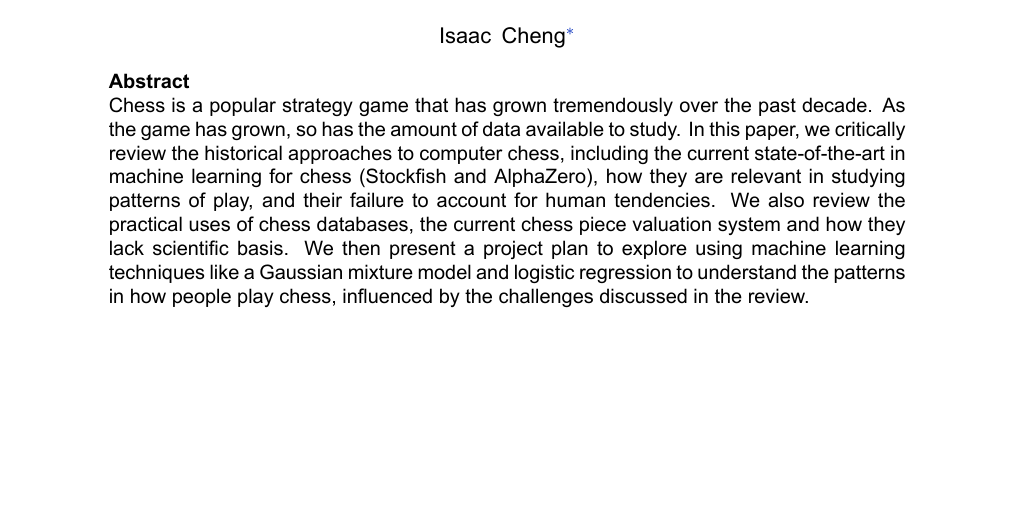
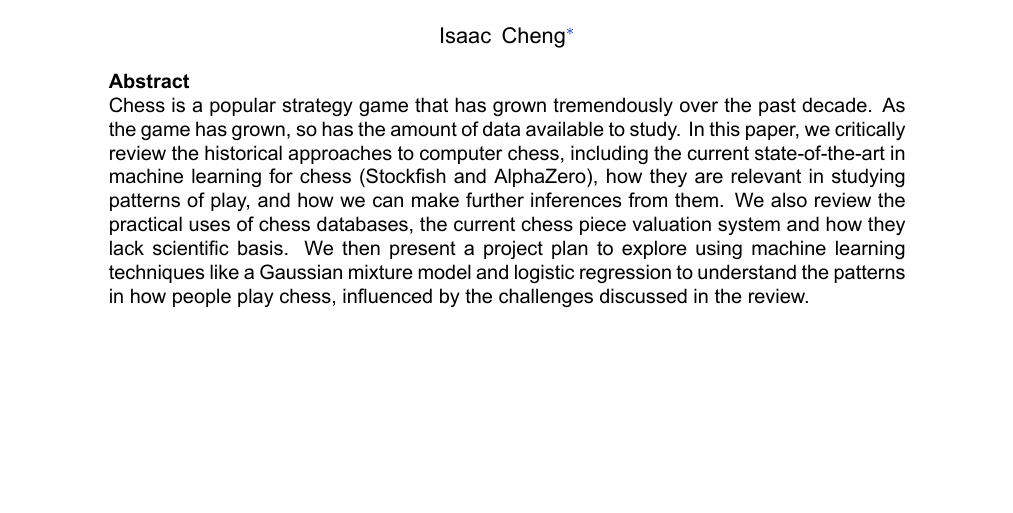
Before and after one commit to IsaacCheng9/machine-learning-in-chess, a LaTeX paper (docs/Literature Review/main.tex): part of page 1 of 12, cut so that both start at the same text. Compiled offline with XeLaTeX.

Commit message:
Fix action item from computer chess in abstract

```diff
--- a/docs/Literature Review/main.tex
+++ b/docs/Literature Review/main.tex
@@ -166,7 +166,7 @@ ItalicFont=ArialItalic.ttf
 
 % \textnormal{
 \noindent
-Chess is a popular strategy game that has grown tremendously over the past decade. As the game has grown, so has the amount of data available to study. In this paper, we critically review the historical approaches to computer chess, including the current state-of-the-art in machine learning for chess (Stockfish and AlphaZero), how they are relevant in studying patterns of play, and their failure to account for human tendencies. We also review the practical uses of chess databases, the current chess piece valuation system and how they lack scientific basis. We then present a project plan to explore using machine learning techniques like a Gaussian mixture model and logistic regression to understand the patterns in how people play chess, influenced by the challenges discussed in the review.
+Chess is a popular strategy game that has grown tremendously over the past decade. As the game has grown, so has the amount of data available to study. In this paper, we critically review the historical approaches to computer chess, including the current state-of-the-art in machine learning for chess (Stockfish and AlphaZero), how they are relevant in studying patterns of play, and how we can make further inferences from them. We also review the practical uses of chess databases, the current chess piece valuation system and how they lack scientific basis. We then present a project plan to explore using machine learning techniques like a Gaussian mixture model and logistic regression to understand the patterns in how people play chess, influenced by the challenges discussed in the review.
 
 \end{abstract}
 
```
Also changed, not shown: docs/Literature Review/main.pdf.
